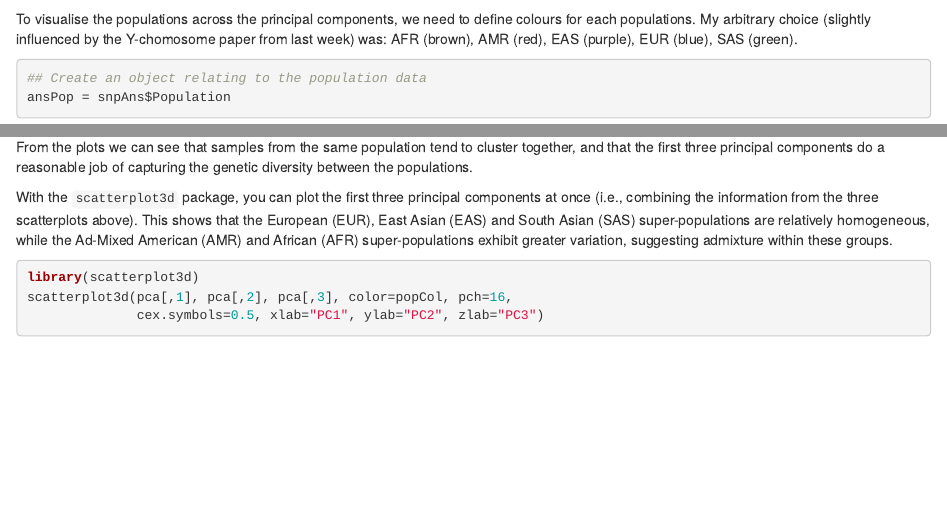
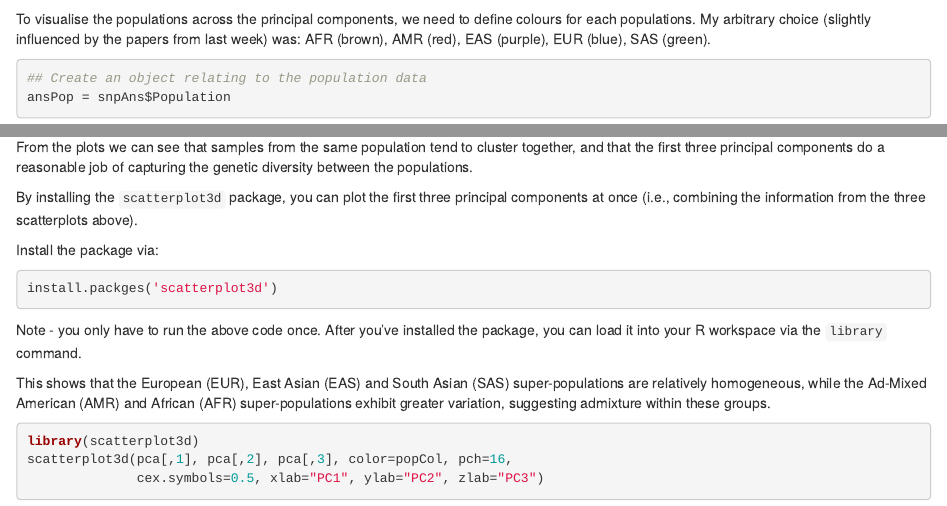
Before and after one commit to mikblack/GENE360-PopDiv, an R Markdown document (GENE360-popDiv.Rmd): the page in a window 1100 px wide, from 5540 px down, and a second part further down, joined at a grey line. Rendered offline with R 4.5, knitr and Pandoc, with nearby package versions; some code elsewhere in the file could not run offline.

Commit message:
minor tweaks for 2025

````diff
--- a/GENE360-popDiv.Rmd
+++ b/GENE360-popDiv.Rmd
@@ -240,7 +240,7 @@ pca = pcaGenotypes(snpAnsCount)
 ```
 
 To visualise the populations across the principal components, we need to define colours for each populations. My arbitrary choice (slightly influenced by the
-Y-chomosome paper from last week) was: AFR (brown), AMR (red), EAS (purple), EUR (blue), SAS (green).
+papers from last week) was: AFR (brown), AMR (red), EAS (purple), EUR (blue), SAS (green).
 
 ```{r}
 ## Create an object relating to the population data
@@ -267,9 +267,20 @@ plotPCA(pca, popCol)
 
 From the plots we can see that samples from the same population tend to cluster together, and that the first three principal components do a reasonable job of capturing the genetic diversity between the populations.
 
-With the `scatterplot3d` package, you can plot the first three principal
+By installing the `scatterplot3d` package, you can plot the first three principal
 components at once (i.e., combining the information from the three
-scatterplots above).  This shows that the European (EUR), East Asian (EAS) and
+scatterplots above).
+
+Install the package via:
+
+```{r, eval=FALSE}
+install.packges('scatterplot3d')
+```
+
+Note - you only have to run the above code once. After you've installed the package, you can
+load it into your R workspace via the `library` command.
+
+This shows that the European (EUR), East Asian (EAS) and
 South Asian (SAS) super-populations are relatively homogeneous, while the Ad-Mixed American (AMR) and African (AFR) super-populations exhibit greater variation, suggesting admixture within these groups.
 
 ```{r}
````
Also changed, not shown: GENE360-R_setup.Rmd (+8 -7 lines), GENE360-R_setup.html, GENE360-popDiv.html, GENE360-popDiv.md.
